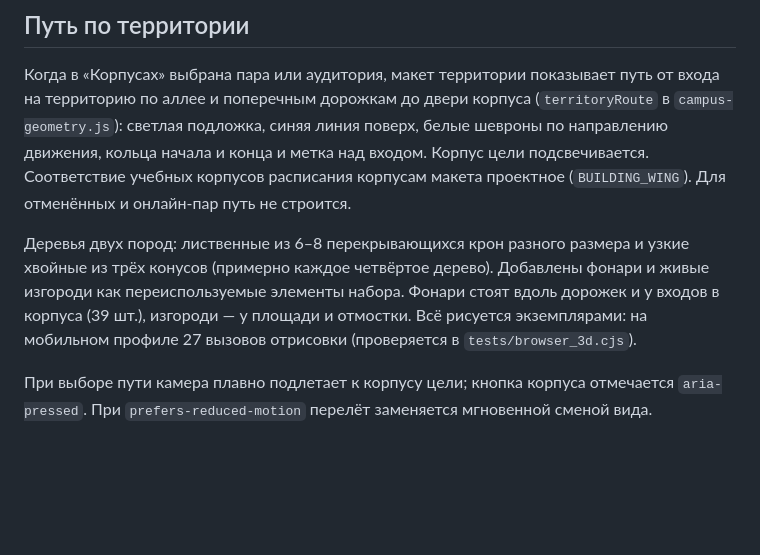
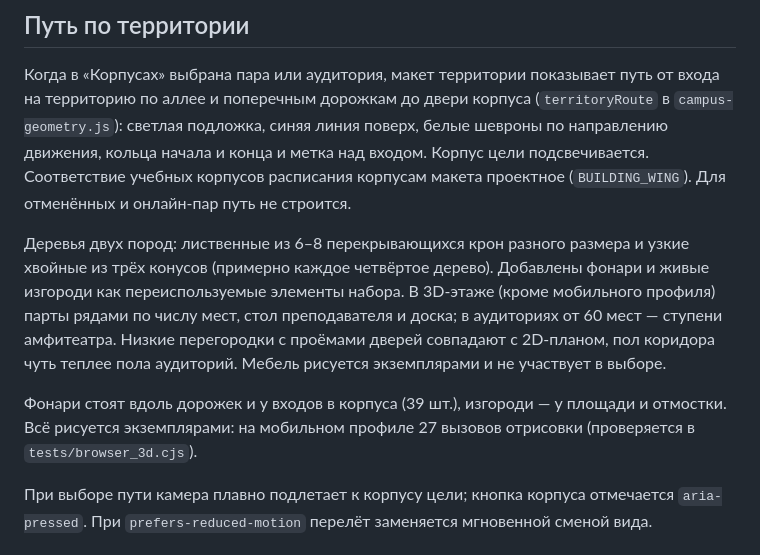
Before and after one commit to MGIMO-MIEM-HERO/student-ai-campus, a Markdown page: docs/architecture-model.md, the part around the change. Rendered like a GitHub page; blank space fills up the shorter version.

```diff
--- a/docs/architecture-model.md
+++ b/docs/architecture-model.md
@@ -82,7 +82,9 @@ node tests/browser_navigation.cjs
 
 Когда в «Корпусах» выбрана пара или аудитория, макет территории показывает путь от входа на территорию по аллее и поперечным дорожкам до двери корпуса (`territoryRoute` в `campus-geometry.js`): светлая подложка, синяя линия поверх, белые шевроны по направлению движения, кольца начала и конца и метка над входом. Корпус цели подсвечивается. Соответствие учебных корпусов расписания корпусам макета проектное (`BUILDING_WING`). Для отменённых и онлайн-пар путь не строится.
 
-Деревья двух пород: лиственные из 6–8 перекрывающихся крон разного размера и узкие хвойные из трёх конусов (примерно каждое четвёртое дерево). Добавлены фонари и живые изгороди как переиспользуемые элементы набора. Фонари стоят вдоль дорожек и у входов в корпуса (39 шт.), изгороди — у площади и отмостки. Всё рисуется экземплярами: на мобильном профиле 27 вызовов отрисовки (проверяется в `tests/browser_3d.cjs`).
+Деревья двух пород: лиственные из 6–8 перекрывающихся крон разного размера и узкие хвойные из трёх конусов (примерно каждое четвёртое дерево). Добавлены фонари и живые изгороди как переиспользуемые элементы набора. В 3D-этаже (кроме мобильного профиля) парты рядами по числу мест, стол преподавателя и доска; в аудиториях от 60 мест — ступени амфитеатра. Низкие перегородки с проёмами дверей совпадают с 2D-планом, пол коридора чуть теплее пола аудиторий. Мебель рисуется экземплярами и не участвует в выборе.
+
+Фонари стоят вдоль дорожек и у входов в корпуса (39 шт.), изгороди — у площади и отмостки. Всё рисуется экземплярами: на мобильном профиле 27 вызовов отрисовки (проверяется в `tests/browser_3d.cjs`).
 
 При выборе пути камера плавно подлетает к корпусу цели; кнопка корпуса отмечается `aria-pressed`. При `prefers-reduced-motion` перелёт заменяется мгновенной сменой вида.
 
```
Also changed, not shown: README.md (+5 -1 lines), docs/screenshots/student-campus-evening.jpg (added), docs/screenshots/student-campus3d.jpg, docs/screenshots/student-rooms.jpg, 2 other files.
